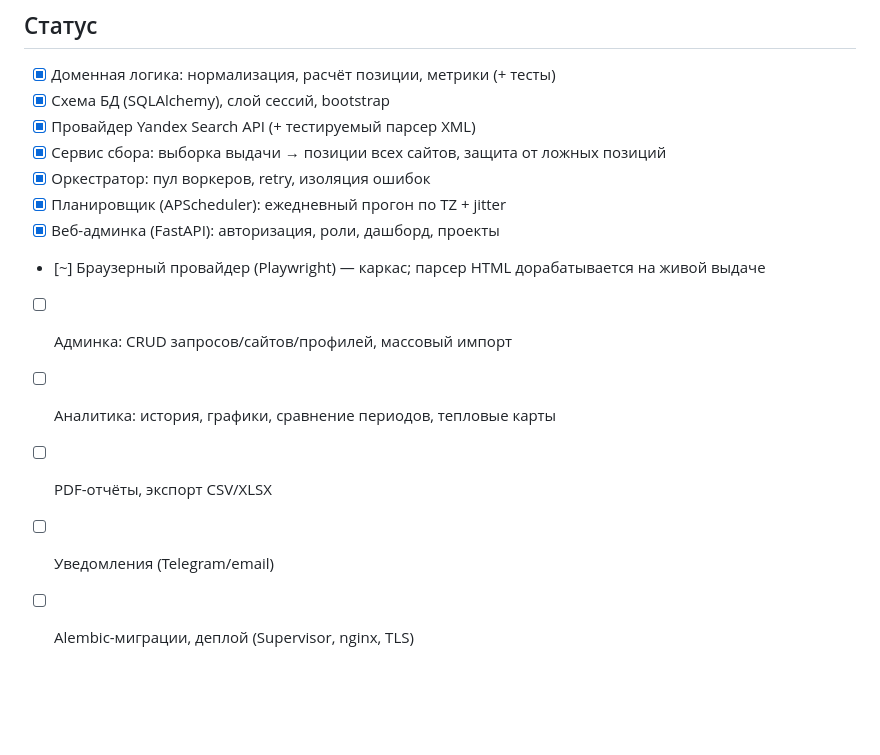
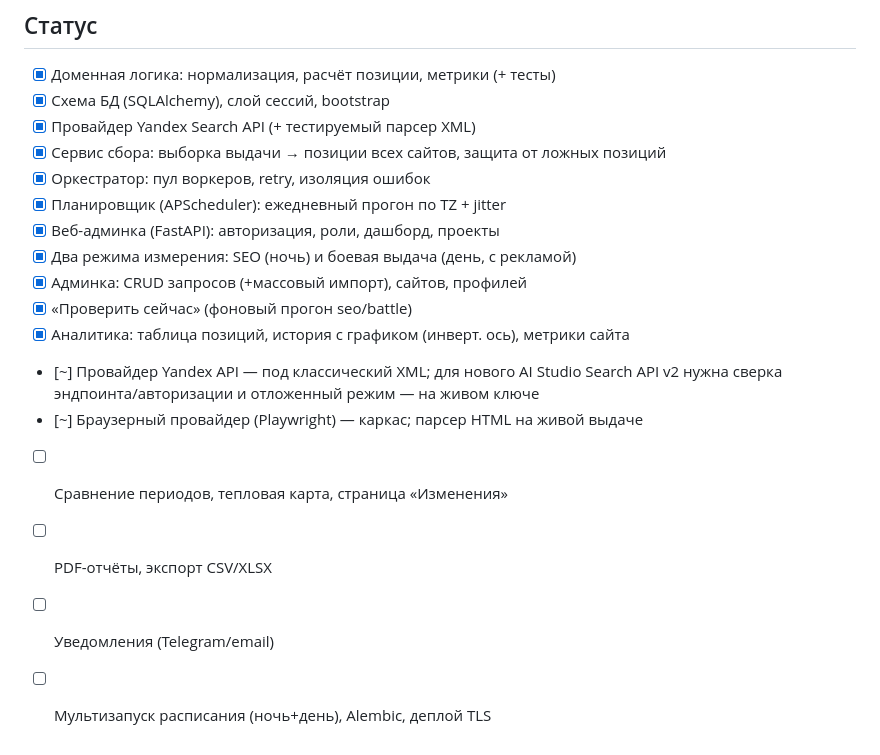
Before and after one commit to svistoff/Claude, a Markdown page: posmon/README.md, the part around the change. Rendered like a GitHub page; blank space fills up the shorter version.

Commit message:
docs(posmon): статус — CRUD/аналитика/графики готовы
Co-Authored-By: Claude Opus 4.8 <noreply@anthropic.com>
Claude-Session: https://claude.ai/code/session_011HKSBGWJnQ2Vo97THAhsHA

```diff
--- a/posmon/README.md
+++ b/posmon/README.md
@@ -70,9 +70,14 @@ python3 -m venv .venv
 - [x] Оркестратор: пул воркеров, retry, изоляция ошибок
 - [x] Планировщик (APScheduler): ежедневный прогон по TZ + jitter
 - [x] Веб-админка (FastAPI): авторизация, роли, дашборд, проекты
-- [~] Браузерный провайдер (Playwright) — каркас; парсер HTML дорабатывается на живой выдаче
-- [ ] Админка: CRUD запросов/сайтов/профилей, массовый импорт
-- [ ] Аналитика: история, графики, сравнение периодов, тепловые карты
+- [x] Два режима измерения: SEO (ночь) и боевая выдача (день, с рекламой)
+- [x] Админка: CRUD запросов (+массовый импорт), сайтов, профилей
+- [x] «Проверить сейчас» (фоновый прогон seo/battle)
+- [x] Аналитика: таблица позиций, история с графиком (инверт. ось), метрики сайта
+- [~] Провайдер Yandex API — под классический XML; для нового AI Studio Search API
+  v2 нужна сверка эндпоинта/авторизации и отложенный режим — на живом ключе
+- [~] Браузерный провайдер (Playwright) — каркас; парсер HTML на живой выдаче
+- [ ] Сравнение периодов, тепловая карта, страница «Изменения»
 - [ ] PDF-отчёты, экспорт CSV/XLSX
 - [ ] Уведомления (Telegram/email)
-- [ ] Alembic-миграции, деплой (Supervisor, nginx, TLS)
+- [ ] Мультизапуск расписания (ночь+день), Alembic, деплой TLS
```
